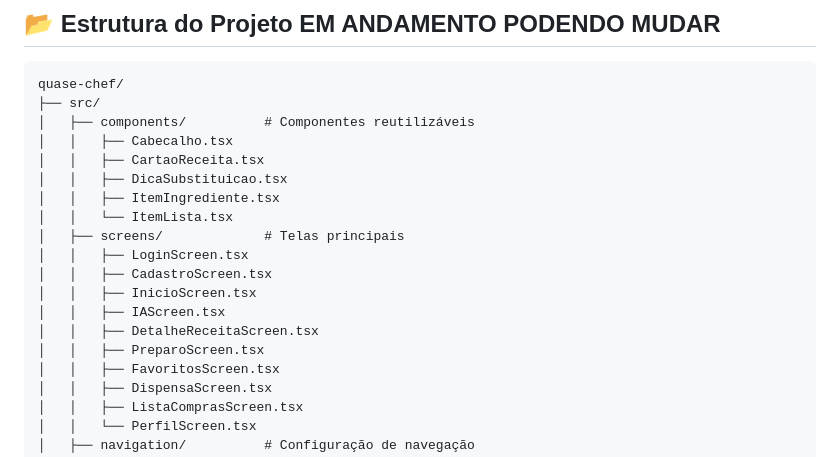
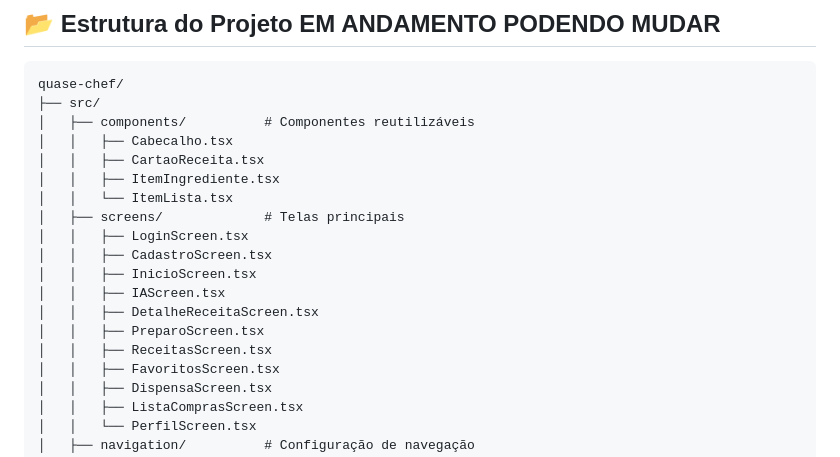
Before and after one commit to Madu2201/quase-chef-app, a Markdown page: README.md, the part around the change. Rendered like a GitHub page.

```diff
--- a/README.md
+++ b/README.md
@@ -80,7 +80,6 @@ quase-chef/
 │   ├── components/          # Componentes reutilizáveis
 │   │   ├── Cabecalho.tsx
 │   │   ├── CartaoReceita.tsx
-│   │   ├── DicaSubstituicao.tsx
 │   │   ├── ItemIngrediente.tsx
 │   │   └── ItemLista.tsx
 │   ├── screens/             # Telas principais
@@ -90,6 +89,7 @@ quase-chef/
 │   │   ├── IAScreen.tsx
 │   │   ├── DetalheReceitaScreen.tsx
 │   │   ├── PreparoScreen.tsx
+│   │   ├── ReceitasScreen.tsx
 │   │   ├── FavoritosScreen.tsx
 │   │   ├── DispensaScreen.tsx
 │   │   ├── ListaComprasScreen.tsx
```
